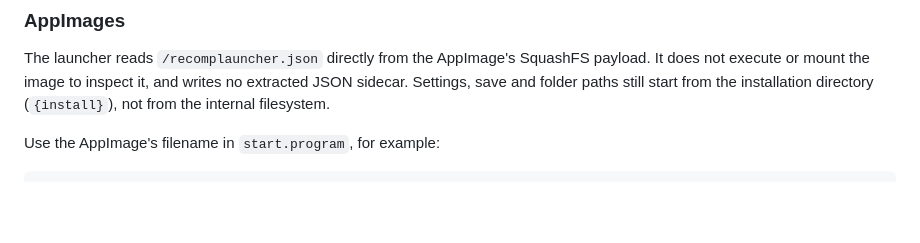
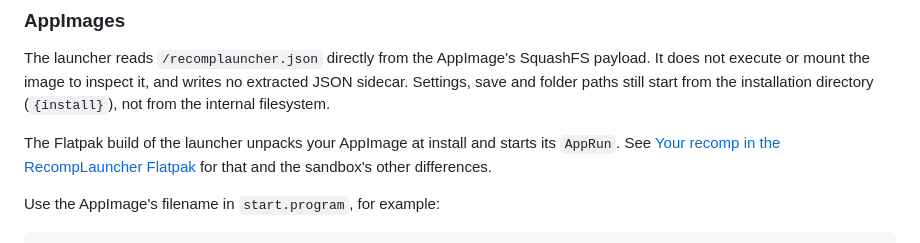
Before and after one commit to elripalda/RecompLauncher, a Markdown page: docs/DEVELOPERS.md, the part around the change. Drawn GitHub-style; blank space fills up the shorter version.

```diff
--- a/docs/DEVELOPERS.md
+++ b/docs/DEVELOPERS.md
@@ -75,6 +75,10 @@ The launcher reads `/recomplauncher.json` directly from the AppImage's SquashFS
 It does not execute or mount the image to inspect it, and writes no extracted JSON sidecar.
 Settings, save and folder paths still start from the installation directory (`{install}`),
 not from the internal filesystem.
+
+The Flatpak build of the launcher unpacks your AppImage at install and starts its `AppRun`. See
+[Your recomp in the RecompLauncher Flatpak](FLATPAK.md) for that and the sandbox's other
+differences.
 
 Use the AppImage's filename in `start.program`, for example:
 
```
Also changed, not shown: docs/FLATPAK.md (added, +84 -0 lines).
